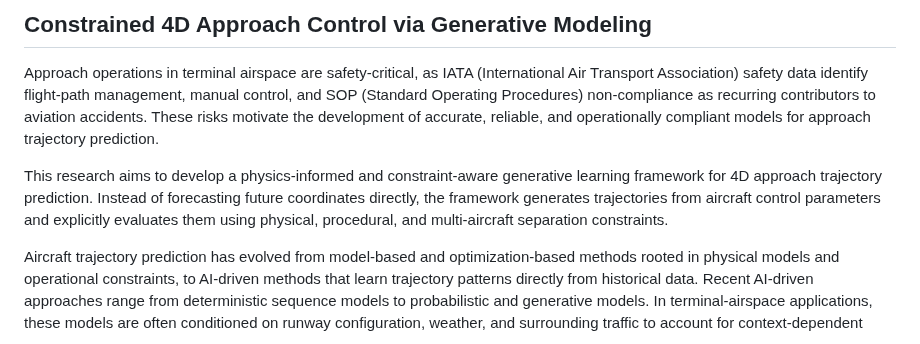
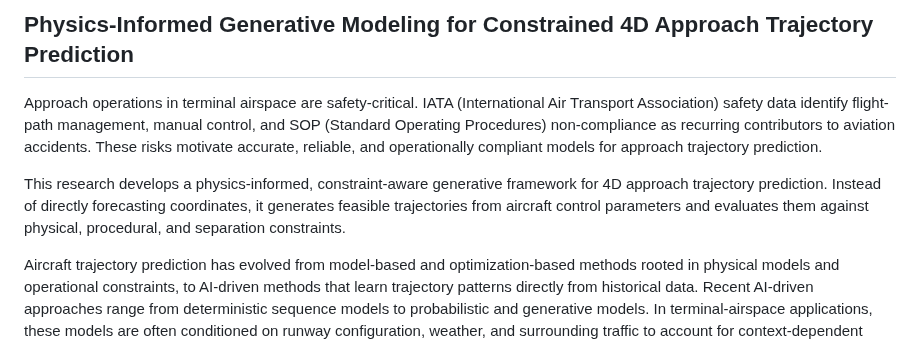
Before and after one commit to Horizon-42/thesis, a Markdown page: Final Proposal.md, the part around the change. Rendered like a GitHub page.

Commit message:
Refactor Final Proposal.md for clarity; update section titles and improve phrasing in the description of safety-critical approach operations and generative modeling framework

```diff
--- a/Final Proposal.md
+++ b/Final Proposal.md
@@ -1,8 +1,8 @@
-## Constrained 4D Approach Control via Generative Modeling
+## Physics-Informed Generative Modeling for Constrained 4D Approach Trajectory Prediction
 
-Approach operations in terminal airspace are safety-critical, as IATA (International Air Transport Association) safety data identify flight-path management, manual control, and SOP (Standard Operating Procedures) non-compliance as recurring contributors to aviation accidents. These risks motivate the development of accurate, reliable, and operationally compliant models for approach trajectory prediction.
+Approach operations in terminal airspace are safety-critical. IATA (International Air Transport Association) safety data identify flight-path management, manual control, and SOP (Standard Operating Procedures) non-compliance as recurring contributors to aviation accidents. These risks motivate accurate, reliable, and operationally compliant models for approach trajectory prediction.
 
-This research aims to develop a physics-informed and constraint-aware generative learning framework for 4D approach trajectory prediction. Instead of forecasting future coordinates directly, the framework generates trajectories from aircraft control parameters and explicitly evaluates them using physical, procedural, and multi-aircraft separation constraints.
+This research develops a physics-informed, constraint-aware generative framework for 4D approach trajectory prediction. Instead of directly forecasting coordinates, it generates feasible trajectories from aircraft control parameters and evaluates them against physical, procedural, and separation constraints.
 
 Aircraft trajectory prediction has evolved from model-based and optimization-based methods rooted in physical models and operational constraints, to AI-driven methods that learn trajectory patterns directly from historical data. Recent AI-driven approaches range from deterministic sequence models to probabilistic and generative models. In terminal-airspace applications, these models are often conditioned on runway configuration, weather, and surrounding traffic to account for context-dependent variability and, in probabilistic or generative settings, multimodal trajectory behavior. However, most existing methods still predict future coordinates directly, relying on implicit pattern learning from data rather than explicitly enforcing physical feasibility and procedural compliance.
 
```
